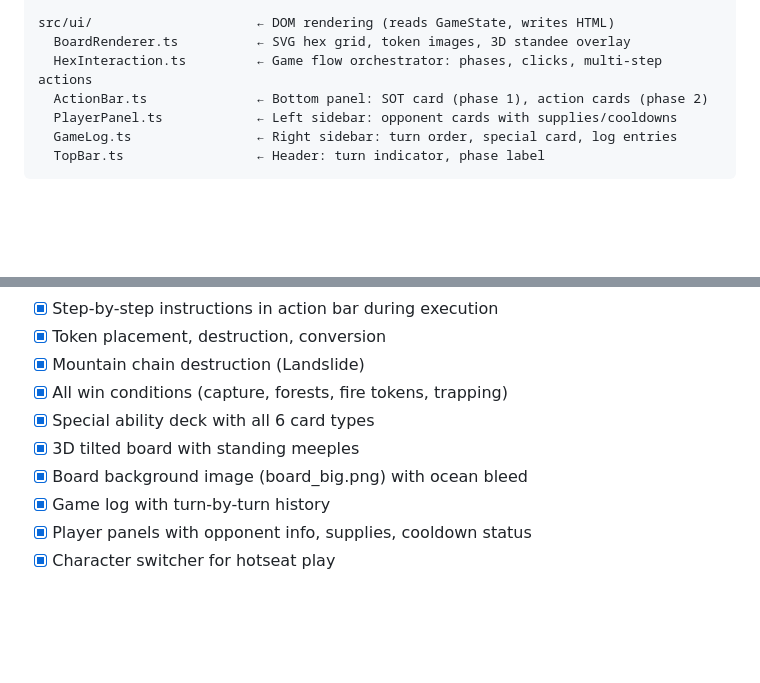
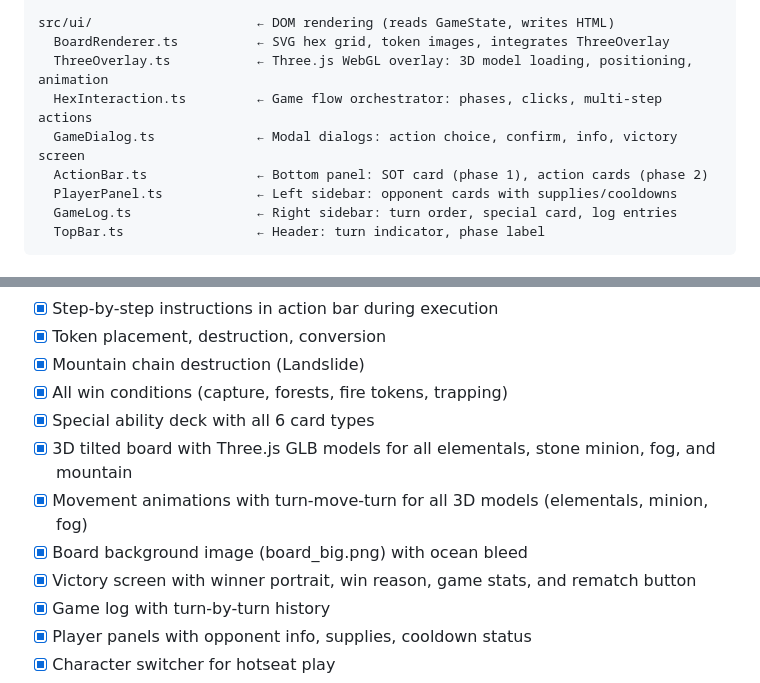
Before and after one commit to joakimengfors/aeterna-web, a Markdown page: ARCHITECTURE.md, 2 parts joined by grey strips. Drawn GitHub-style; blank space fills up the shorter version.

```diff
--- a/ARCHITECTURE.md
+++ b/ARCHITECTURE.md
@@ -28,8 +29,10 @@ src/game/                   ← Pure game logic (no DOM)
   SpecialAbilityDeck.ts     ← 12-card deck (6 unique x2), shuffle, draw, discard
 
 src/ui/                     ← DOM rendering (reads GameState, writes HTML)
-  BoardRenderer.ts          ← SVG hex grid, token images, 3D standee overlay
+  BoardRenderer.ts          ← SVG hex grid, token images, integrates ThreeOverlay
+  ThreeOverlay.ts           ← Three.js WebGL overlay: 3D model loading, positioning, animation
   HexInteraction.ts         ← Game flow orchestrator: phases, clicks, multi-step actions
+  GameDialog.ts             ← Modal dialogs: action choice, confirm, info, victory screen
   ActionBar.ts              ← Bottom panel: SOT card (phase 1), action cards (phase 2)
   PlayerPanel.ts            ← Left sidebar: opponent cards with supplies/cooldowns
   GameLog.ts                ← Right sidebar: turn order, special card, log entries
@@ -127,8 +138,10 @@ Before any action begins, `GameState.clone()` saves a deep copy. On undo, `Objec
 - [x] Mountain chain destruction (Landslide)
 - [x] All win conditions (capture, forests, fire tokens, trapping)
 - [x] Special ability deck with all 6 card types
-- [x] 3D tilted board with standing meeples
+- [x] 3D tilted board with Three.js GLB models for all elementals, stone minion, fog, and mountain
+- [x] Movement animations with turn-move-turn for all 3D models (elementals, minion, fog)
 - [x] Board background image (board_big.png) with ocean bleed
+- [x] Victory screen with winner portrait, win reason, game stats, and rematch button
 - [x] Game log with turn-by-turn history
 - [x] Player panels with opponent info, supplies, cooldown status
 - [x] Character switcher for hotseat play
```
Also changed, not shown: other parts of ARCHITECTURE.md (+29 -20 lines).
